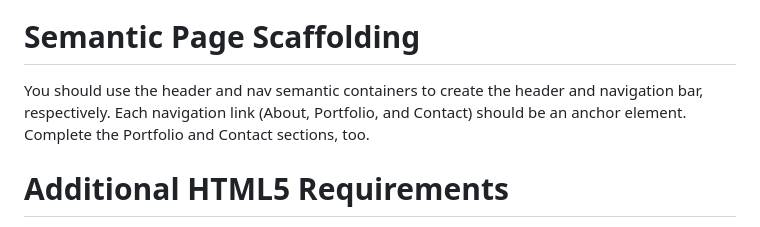
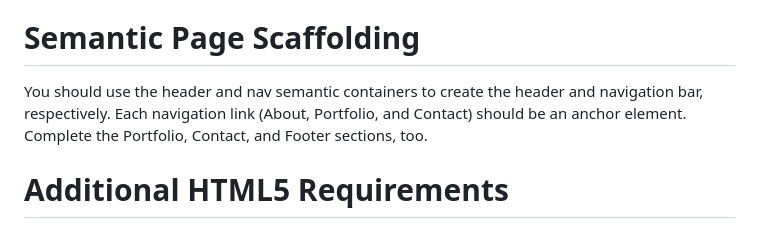
Before and after one commit to carolinejobson/Pete-portfolio-thinkful, a Markdown page: README.md, the part around the change. Drawn GitHub-style.

```diff
--- a/README.md
+++ b/README.md
@@ -13,7 +13,7 @@ In this project, you will translate the design above into HTML and CSS code.
 Your first task is to complete the HTML code for Pete's portfolio page. Then you will style the page with CSS. Next, you will use a HTML validator to verify the HTML page for syntax errors. Finally, you will display your work on GitHub.io.
 
 # Semantic Page Scaffolding
-You should use the header and nav semantic containers to create the header and navigation bar, respectively. Each navigation link (About, Portfolio, and Contact) should be an anchor element. Complete the Portfolio and Contact sections, too.
+You should use the header and nav semantic containers to create the header and navigation bar, respectively. Each navigation link (About, Portfolio, and Contact) should be an anchor element. Complete the Portfolio, Contact, and Footer sections, too.
 
 # Additional HTML5 Requirements
 1. Pete's image can be found in the images/ folder, titled pete-thinkful.png. You should set the alt text of the image element to Pete Thinkful.
```
